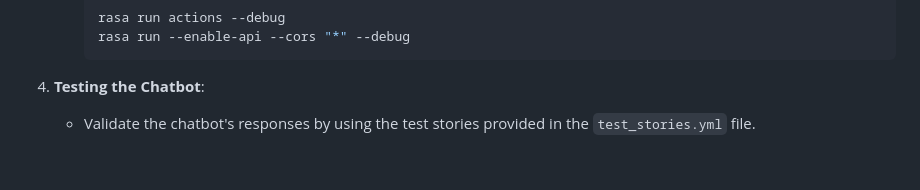
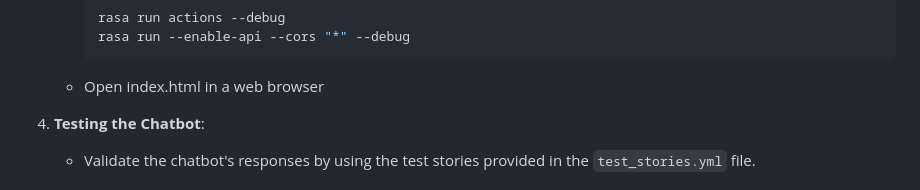
Before and after one commit to CarlosADuranVIllalobos/Health-Assistant-Chatbot, a Markdown page: README.md, the part around the change. GitHub-like rendering; blank space fills up the shorter version.

````diff
--- a/README.md
+++ b/README.md
@@ -86,6 +86,8 @@ Health_Assistant_Chatbot/
      rasa run actions --debug
      rasa run --enable-api --cors "*" --debug
      ```
+
+   - Open index.html in a web browser
 
 4. **Testing the Chatbot**:
    - Validate the chatbot's responses by using the test stories provided in the `test_stories.yml` file.
````
